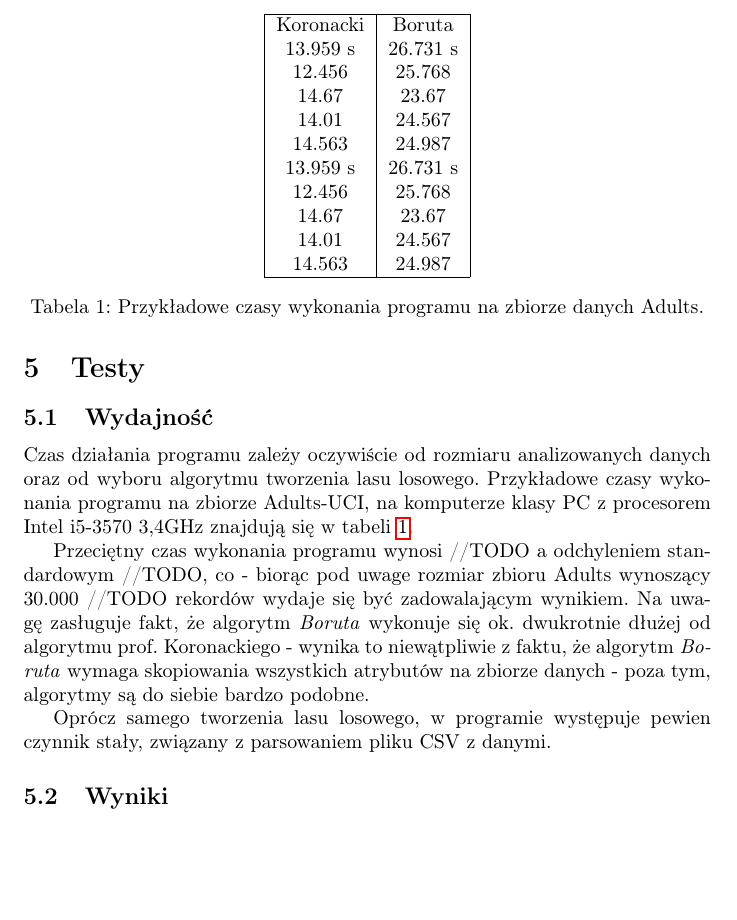
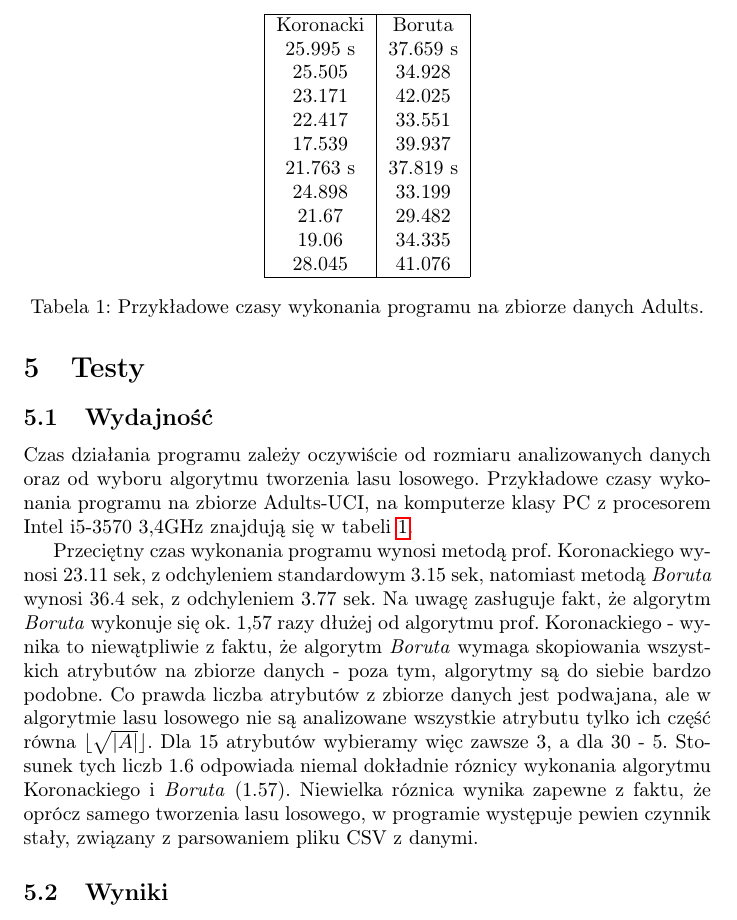
Before and after one commit to ArturB/MED, a LaTeX document (TeX/dokumentacja.tex): part of page 5 of 6, cut so that both start at the same text, the shorter picture padded with empty space. Compiled offline with pdfLaTeX.

Commit message:
Update dokumentacja.tex

```diff
--- a/TeX/dokumentacja.tex
+++ b/TeX/dokumentacja.tex
@@ -143,24 +143,22 @@ Czas działania programu zależy oczywiście od rozmiaru analizowanych danych or
 	\centering
 	\begin{tabular}{|c|c|} \hline
 		Koronacki & Boruta \\
-		13.959 s & 26.731 s \\
-		12.456 & 25.768 \\
-		14.67 & 23.67 \\
-		14.01 & 24.567 \\
-		14.563 & 24.987 \\
-		13.959 s & 26.731 s \\
-		12.456 & 25.768 \\
-		14.67 & 23.67 \\
-		14.01 & 24.567 \\
-		14.563 & 24.987 \\ \hline
+		25.995 s & 37.659 s \\
+		25.505 & 34.928 \\
+		23.171 & 42.025 \\
+		22.417 & 33.551 \\
+		17.539 & 39.937 \\
+		21.763 s & 37.819 s \\
+		24.898 & 33.199 \\
+		21.67 & 29.482 \\
+		19.06 & 34.335 \\
+		28.045 & 41.076 \\ \hline
 	\end{tabular}
 \caption{Przykładowe czasy wykonania programu na zbiorze danych Adults.}
 \label{tab:times}
 \end{table}
 
-Przeciętny czas wykonania programu wynosi //TODO a odchyleniem standardowym //TODO, co - biorąc pod uwage rozmiar zbioru Adults wynoszący 30.000 //TODO rekordów wydaje się być zadowalającym wynikiem. Na uwagę zasługuje fakt, że algorytm \emph{Boruta} wykonuje się ok. dwukrotnie dłużej od algorytmu prof. Koronackiego - wynika to niewątpliwie z faktu, że algorytm \emph{Boruta} wymaga skopiowania wszystkich atrybutów na zbiorze danych - poza tym, algorytmy są do siebie bardzo podobne.
-
-Oprócz samego tworzenia lasu losowego, w programie występuje pewien czynnik stały, związany z parsowaniem pliku CSV z danymi.
+Przeciętny czas wykonania programu wynosi metodą prof. Koronackiego wynosi 23.11 sek, z odchyleniem standardowym 3.15 sek, natomiast metodą \emph{Boruta} wynosi 36.4 sek, z odchyleniem 3.77 sek. Na uwagę zasługuje fakt, że algorytm \emph{Boruta} wykonuje się ok. 1,57 razy dłużej od algorytmu prof. Koronackiego - wynika to niewątpliwie z faktu, że algorytm \emph{Boruta} wymaga skopiowania wszystkich atrybutów na zbiorze danych - poza tym, algorytmy są do siebie bardzo podobne. Co prawda liczba atrybutów z zbiorze danych jest podwajana, ale w algorytmie lasu losowego nie są analizowane wszystkie atrybutu tylko ich część równa $\lfloor\sqrt{\left|A\right|}\rfloor$. Dla 15 atrybutów wybieramy więc zawsze 3, a dla 30 - 5. Stosunek tych liczb 1.6 odpowiada niemal dokładnie róznicy wykonania algorytmu Koronackiego i \emph{Boruta} (1.57). Niewielka róznica wynika zapewne z faktu, że oprócz samego tworzenia lasu losowego, w programie występuje pewien czynnik stały, związany z parsowaniem pliku CSV z danymi.
 
 \subsection{Wyniki}
 
```
